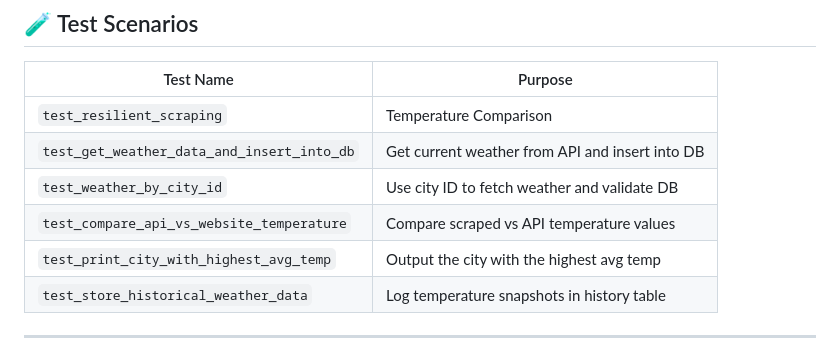
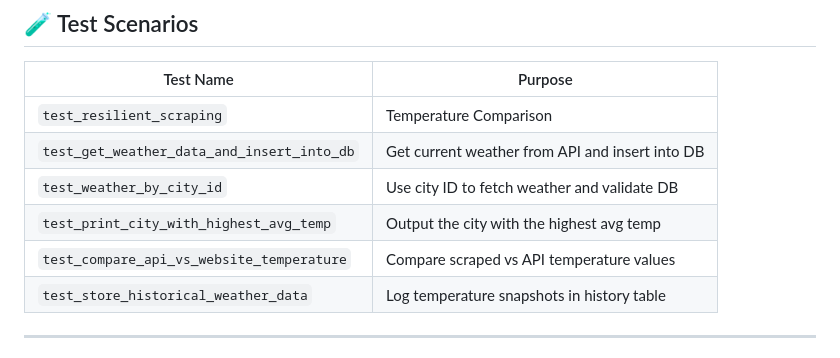
Before and after one commit to shlomi10/pango, a Markdown page: README.md, the part around the change. Drawn GitHub-style.

```diff
--- a/README.md
+++ b/README.md
@@ -62,8 +62,8 @@ automation_framework/
 | `test_resilient_scraping` | Temperature Comparison |
 | `test_get_weather_data_and_insert_into_db` | Get current weather from API and insert into DB |
 | `test_weather_by_city_id`              | Use city ID to fetch weather and validate DB |
+| `test_print_city_with_highest_avg_temp` | Output the city with the highest avg temp |
 | `test_compare_api_vs_website_temperature` | Compare scraped vs API temperature values |
-| `test_print_city_with_highest_avg_temp` | Output the city with the highest avg temp |
 | `test_store_historical_weather_data`   | Log temperature snapshots in history table |
 
 ---
```
